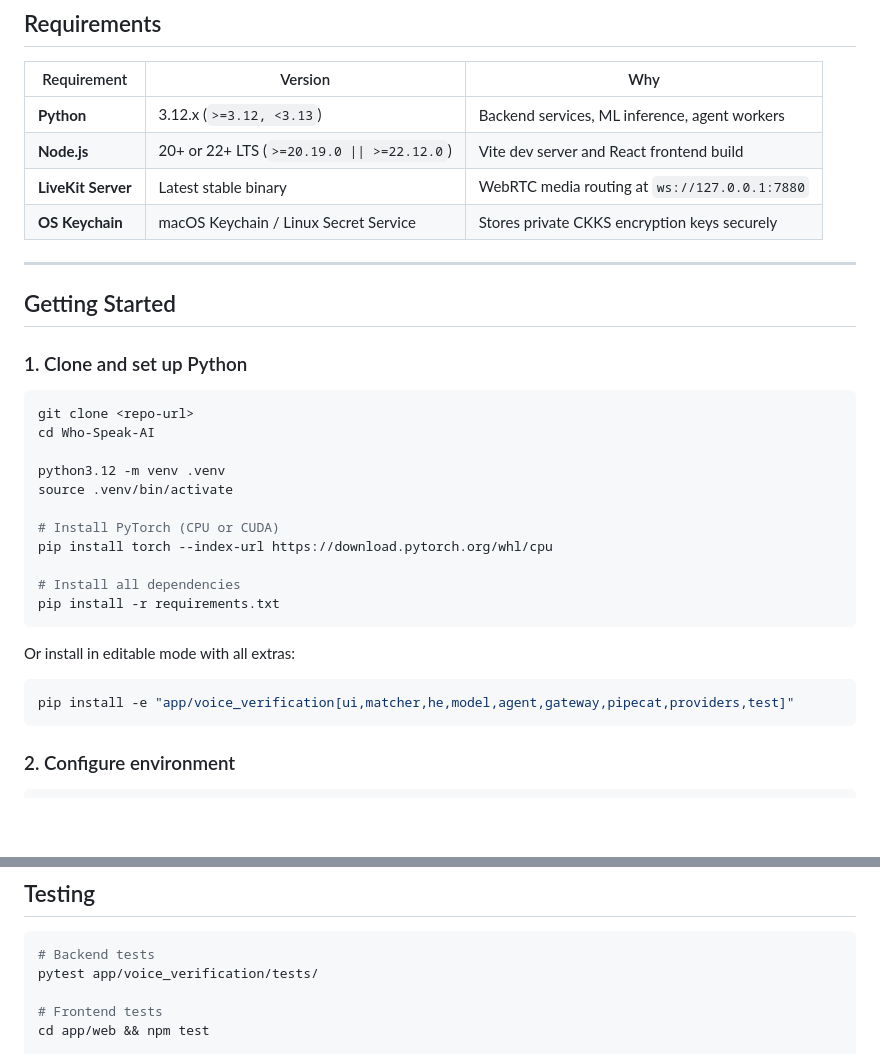
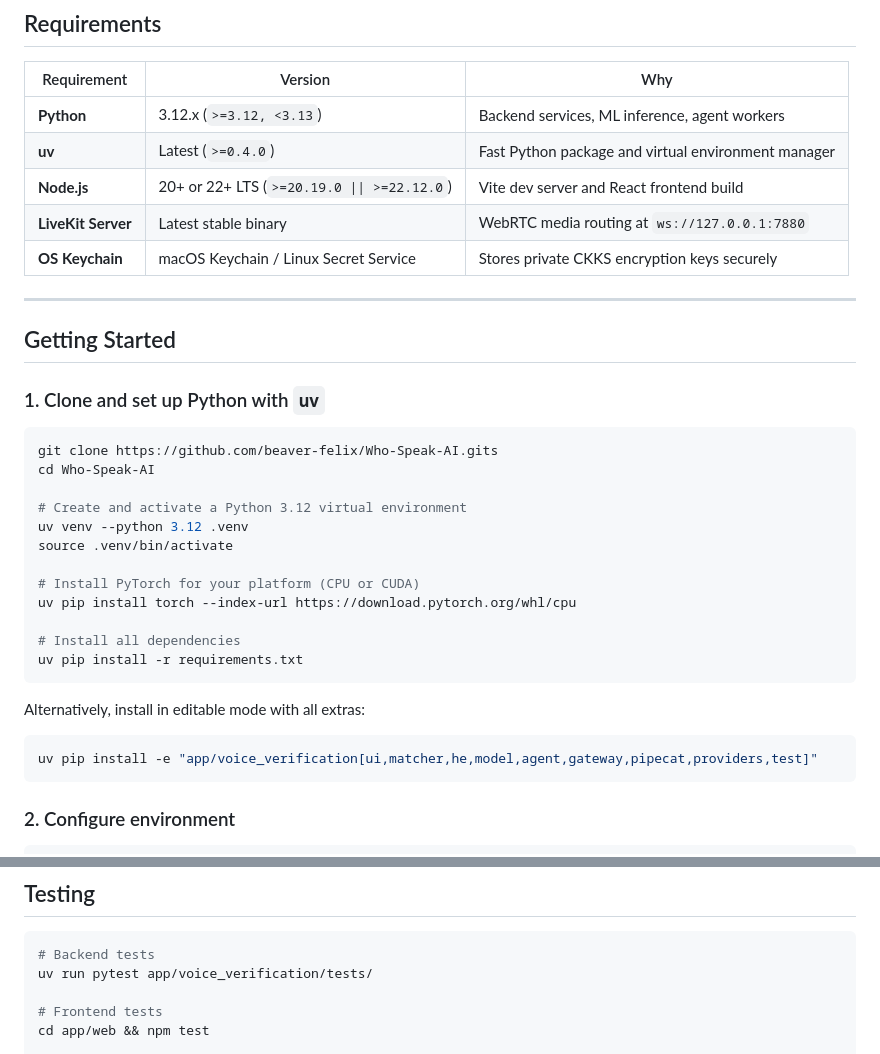
Before and after one commit to beaver-felix/Who-Speak-AI, a Markdown page: README.md, 2 parts joined by grey strips. Rendered like a GitHub page; blank space fills up the shorter version.

Commit message:
minor README changes

````diff
--- a/README.md
+++ b/README.md
@@ -44,6 +44,7 @@ LiveKit Server (SFU, ws://127.0.0.1:7880)
 | Requirement | Version | Why |
 |-------------|---------|-----|
 | **Python** | 3.12.x (`>=3.12, <3.13`) | Backend services, ML inference, agent workers |
+| **uv** | Latest (`>=0.4.0`) | Fast Python package and virtual environment manager |
 | **Node.js** | 20+ or 22+ LTS (`>=20.19.0 \|\| >=22.12.0`) | Vite dev server and React frontend build |
 | **LiveKit Server** | Latest stable binary | WebRTC media routing at `ws://127.0.0.1:7880` |
 | **OS Keychain** | macOS Keychain / Linux Secret Service | Stores private CKKS encryption keys securely |
@@ -52,26 +53,27 @@ LiveKit Server (SFU, ws://127.0.0.1:7880)
 
 ## Getting Started
 
-### 1. Clone and set up Python
+### 1. Clone and set up Python with `uv`
 
 ```bash
-git clone <repo-url>
+git clone https://github.com/beaver-felix/Who-Speak-AI.gits
 cd Who-Speak-AI
 
-python3.12 -m venv .venv
+# Create and activate a Python 3.12 virtual environment
+uv venv --python 3.12 .venv
 source .venv/bin/activate
 
-# Install PyTorch (CPU or CUDA)
-pip install torch --index-url https://download.pytorch.org/whl/cpu
+# Install PyTorch for your platform (CPU or CUDA)
+uv pip install torch --index-url https://download.pytorch.org/whl/cpu
 
 # Install all dependencies
-pip install -r requirements.txt
+uv pip install -r requirements.txt
 ```
 
-Or install in editable mode with all extras:
+Alternatively, install in editable mode with all extras:
 
 ```bash
-pip install -e "app/voice_verification[ui,matcher,he,model,agent,gateway,pipecat,providers,test]"
+uv pip install -e "app/voice_verification[ui,matcher,he,model,agent,gateway,pipecat,providers,test]"
 ```
 
 ### 2. Configure environment
@@ -188,7 +190,7 @@ Who-Speak-AI/
 
 ```bash
 # Backend tests
-pytest app/voice_verification/tests/
+uv run pytest app/voice_verification/tests/
 
 # Frontend tests
 cd app/web && npm test
````
